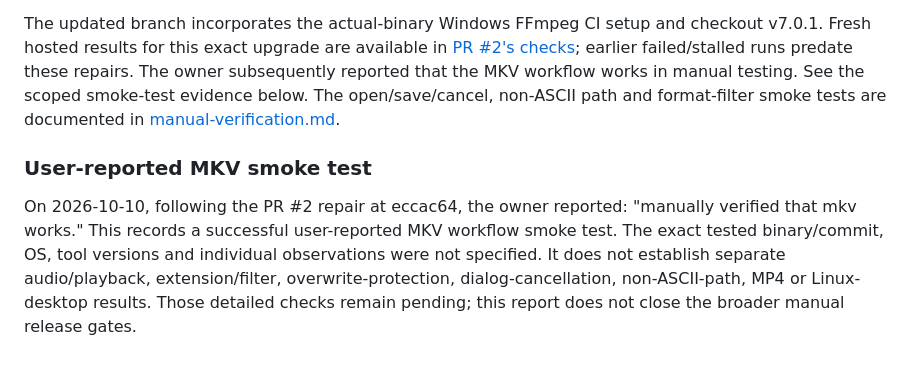
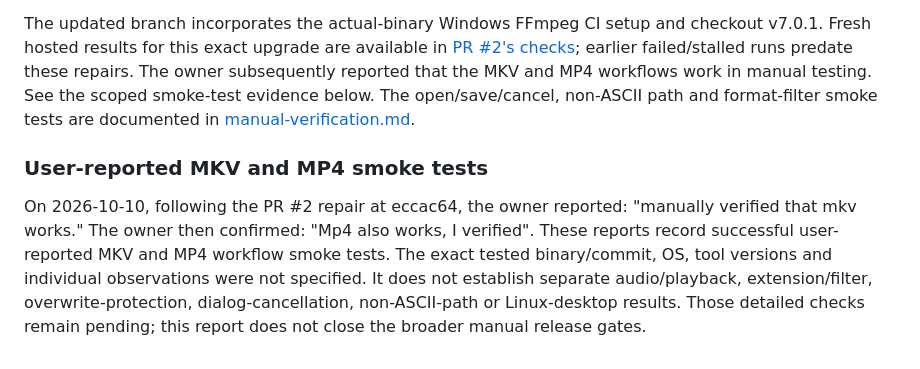
Before and after one commit to MrQuality/timestamp-cleaner, a Markdown page: VALIDATION.md, the part around the change. Drawn GitHub-style.

Commit message:
Record successful manual MP4 verification alongside MKV
Context:
The owner confirmed that MP4 also works after the earlier successful MKV report.

Changes:
Record both container smoke passes in validation and manual-verification notes.
Keep detailed native-dialog and platform checks scoped separately; update the link.

Validation:
Reviewed the documentation diff and linked heading; whitespace checks pass.
No application code changed, so runtime tests were not rerun locally. Hosted
checks will run for this documentation-only commit.

Progress:
PR 2 now records user-reported manual success for both supported output containers.
Broader installation, accessibility and detailed dialog checks remain open.

Next:
Leave PR 2 open for the maintainer's merge decision after its required checks pass.

```diff
--- a/VALIDATION.md
+++ b/VALIDATION.md
@@ -144,16 +144,17 @@ The updated branch incorporates the actual-binary Windows FFmpeg CI setup and
 checkout v7.0.1. Fresh hosted results for this exact upgrade are available in
 [PR #2's checks](https://github.com/MrQuality/timestamp-cleaner/pull/2/checks); earlier
 failed/stalled runs predate these repairs. The owner subsequently reported that the
-MKV workflow works in manual testing. See the scoped smoke-test evidence below.
+MKV and MP4 workflows work in manual testing. See the scoped smoke-test evidence below.
 The open/save/cancel, non-ASCII path and format-filter smoke tests are documented in
 [manual-verification.md](docs/manual-verification.md#native-dialog-upgrade-pr-2).
 
-### User-reported MKV smoke test
+### User-reported MKV and MP4 smoke tests
 
 On 2026-10-10, following the PR #2 repair at eccac64, the owner reported:
 "manually verified that mkv works."
-This records a successful user-reported MKV workflow smoke test. The exact tested
+The owner then confirmed: "Mp4 also works, I verified".
+These reports record successful user-reported MKV and MP4 workflow smoke tests. The exact tested
 binary/commit, OS, tool versions and individual observations were not specified.
 It does not establish separate audio/playback, extension/filter, overwrite-protection,
-dialog-cancellation, non-ASCII-path, MP4 or Linux-desktop results. Those detailed
+dialog-cancellation, non-ASCII-path or Linux-desktop results. Those detailed
 checks remain pending; this report does not close the broader manual release gates.
```
Also changed, not shown: docs/manual-verification.md (+3 -3 lines).
